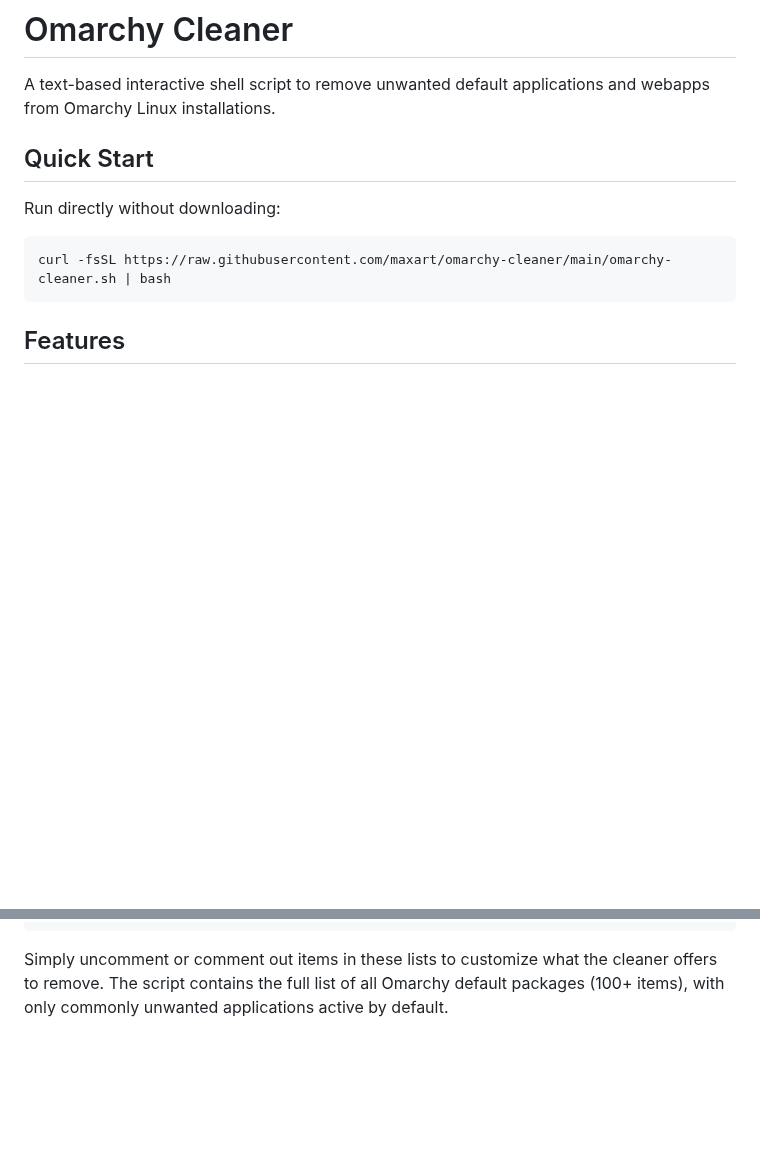
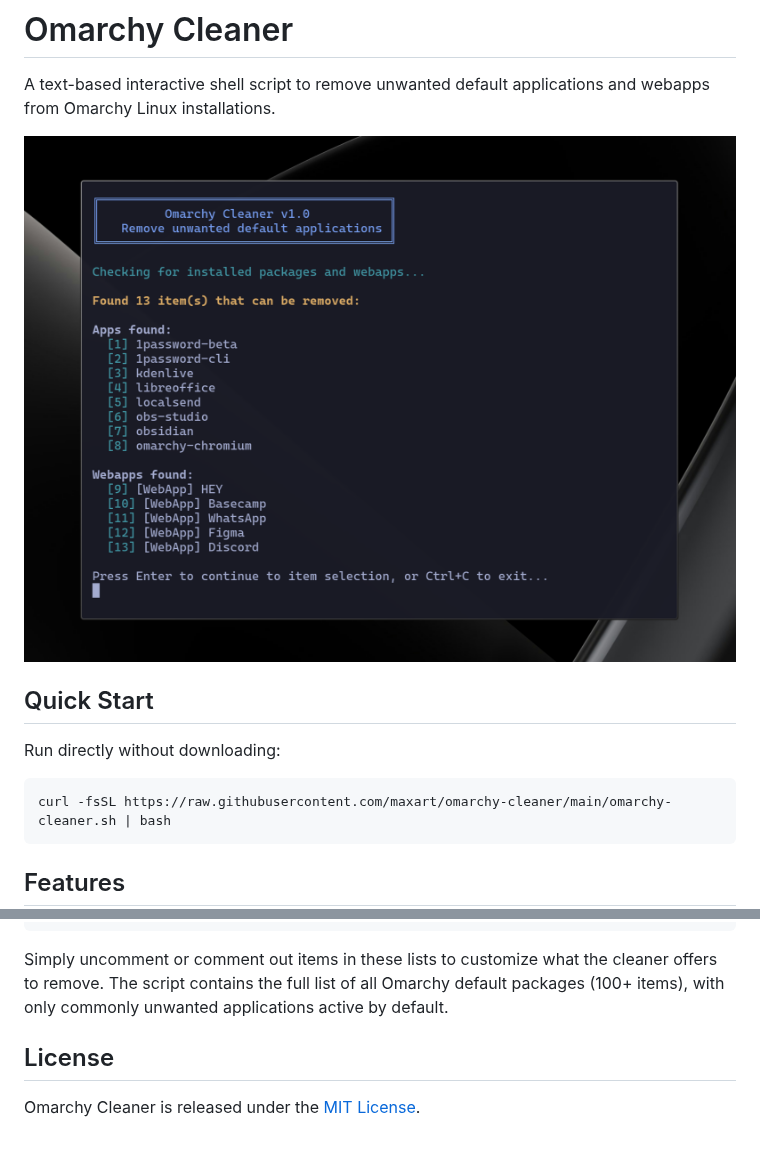
Before and after one commit to maxart/omarchy-cleaner, a Markdown page: README.md, 2 parts joined by grey strips. Drawn GitHub-style; pictures changed too: screenshot.png (added); blank space fills up the shorter version.

Commit message:
Added screenshot. Updated README

````diff
--- a/README.md
+++ b/README.md
@@ -2,6 +2,7 @@
 
 A text-based interactive shell script to remove unwanted default applications and webapps from Omarchy Linux installations.
 
+![Screenshot of Omarchy Cleaner.](./screenshot.png)
 
 ## Quick Start
 
@@ -66,3 +67,8 @@ DEFAULT_WEBAPPS=(
 ```
 
 Simply uncomment or comment out items in these lists to customize what the cleaner offers to remove. The script contains the full list of all Omarchy default packages (100+ items), with only commonly unwanted applications active by default.
+
+
+## License
+
+Omarchy Cleaner is released under the [MIT License](https://opensource.org/licenses/MIT).
````
